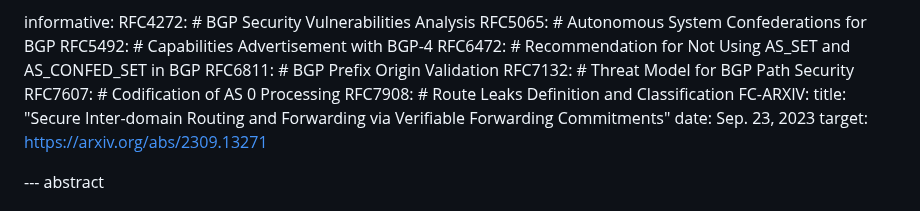
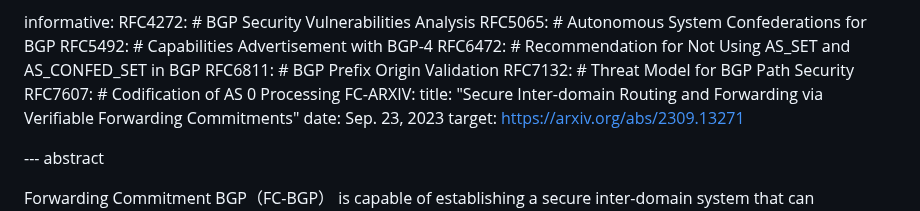
Before and after one commit to FCBGP/FCBGP-experiment, a Markdown page: draft-li-fcbgp-experiment.md, the part around the change. Rendered like a GitHub page.

```diff
--- a/draft-li-fcbgp-experiment.md
+++ b/draft-li-fcbgp-experiment.md
@@ -78,7 +78,6 @@ informative:
   RFC6811: # BGP Prefix Origin Validation
   RFC7132: # Threat Model for BGP Path Security
   RFC7607: # Codification of AS 0 Processing
-  RFC7908: # Route Leaks Definition and Classification
   FC-ARXIV:
     title: "Secure Inter-domain Routing and Forwarding via Verifiable Forwarding Commitments"
     date: Sep. 23, 2023
```
